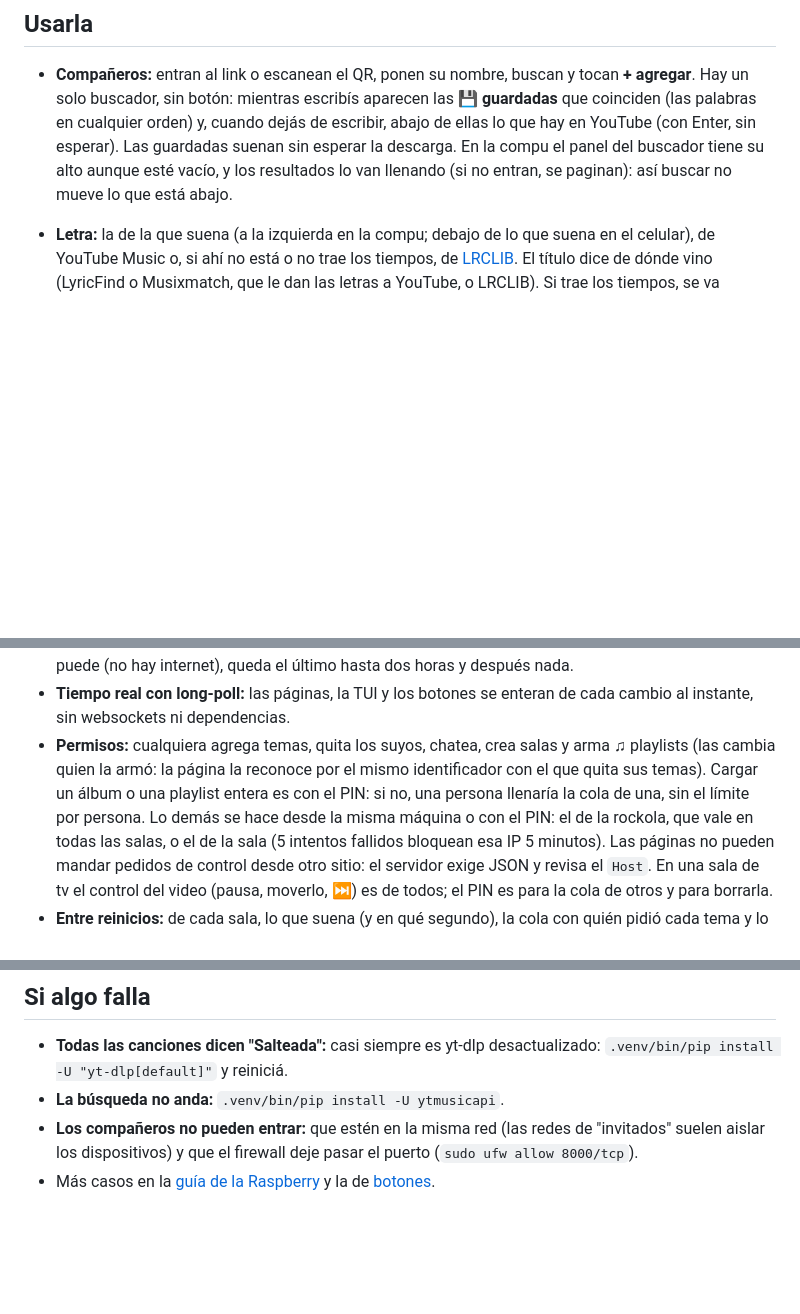
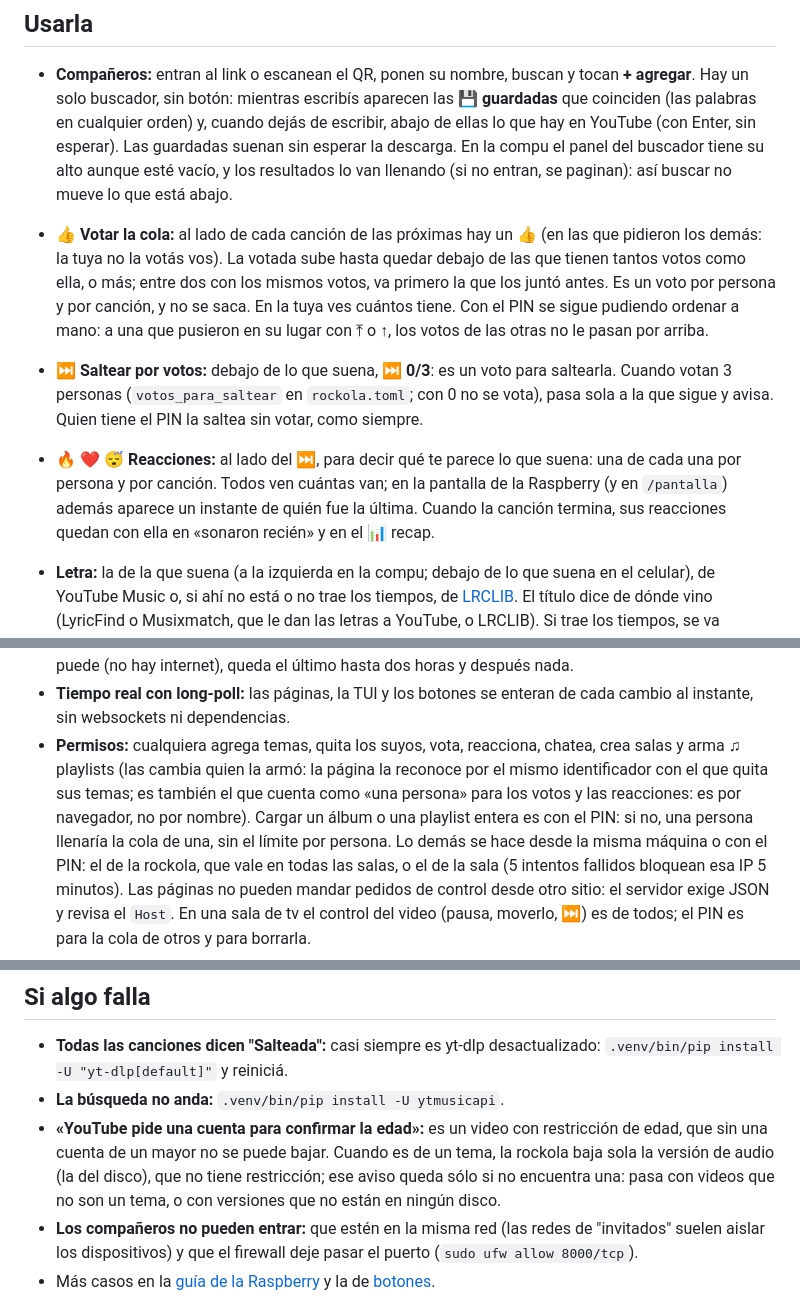
Before and after one commit to cyphersprojekt/RockolaPi, a Markdown page: README.md, 3 parts joined by grey strips. Rendered like a GitHub page; blank space fills up the shorter version.

```diff
--- a/README.md
+++ b/README.md
@@ -124,6 +130,19 @@ La consola muestra el link para los compañeros (`http://<tu-ip>:8000/`) y el PI
   YouTube (con Enter, sin esperar). Las guardadas suenan sin esperar la descarga. En la compu el
   panel del buscador tiene su alto aunque esté vacío, y los resultados lo van llenando (si no
   entran, se paginan): así buscar no mueve lo que está abajo.
+- **👍 Votar la cola:** al lado de cada canción de las próximas hay un **👍** (en las que pidieron
+  los demás: la tuya no la votás vos). La votada sube hasta quedar debajo de las que tienen
+  tantos votos como ella, o más; entre dos con los mismos votos, va primero la que los juntó
+  antes. Es un voto por persona y por canción, y no se saca. En la tuya ves cuántos tiene. Con el
+  PIN se sigue pudiendo ordenar a mano: a una que pusieron en su lugar con ⤒ o ↑, los votos de
+  las otras no le pasan por arriba.
+- **⏭ Saltear por votos:** debajo de lo que suena, **⏭ 0/3**: es un voto para saltearla. Cuando
+  votan 3 personas (`votos_para_saltear` en `rockola.toml`; con 0 no se vota), pasa sola a la
+  que sigue y avisa. Quien tiene el PIN la saltea sin votar, como siempre.
+- **🔥 ❤️ 😴 Reacciones:** al lado del ⏭, para decir qué te parece lo que suena: una de cada una
+  por persona y por canción. Todos ven cuántas van; en la pantalla de la Raspberry (y en
+  `/pantalla`) además aparece un instante de quién fue la última. Cuando la canción termina, sus
+  reacciones quedan con ella en «sonaron recién» y en el 📊 recap.
 - **Letra:** la de la que suena (a la izquierda en la compu; debajo de lo que suena en el
   celular), de YouTube Music o, si ahí no está o no trae los tiempos, de [LRCLIB](https://lrclib.net).
   El título dice de dónde vino (LyricFind o Musixmatch, que le dan las letras a YouTube, o
@@ -435,9 +493,10 @@ Todo está en `rockola.toml`; `iniciar.sh` lo crea a partir de
   cada página. Si no puede (no hay internet), queda el último hasta dos horas y después nada.
 - **Tiempo real con long-poll:** las páginas, la TUI y los botones se enteran de cada cambio al
   instante, sin websockets ni dependencias.
-- **Permisos:** cualquiera agrega temas, quita los suyos, chatea, crea salas y arma ♫ playlists
-  (las cambia quien la armó: la página la reconoce por el mismo identificador con el que quita sus
-  temas). Cargar un álbum o una playlist entera es con el PIN: si no, una persona llenaría la cola
+- **Permisos:** cualquiera agrega temas, quita los suyos, vota, reacciona, chatea, crea salas y arma
+  ♫ playlists (las cambia quien la armó: la página la reconoce por el mismo identificador con el
+  que quita sus temas; es también el que cuenta como «una persona» para los votos y las
+  reacciones: es por navegador, no por nombre). Cargar un álbum o una playlist entera es con el PIN: si no, una persona llenaría la cola
   de una, sin el límite por persona. Lo demás se hace
   desde la misma máquina o con el PIN: el de la rockola, que vale en todas las salas, o el de la
   sala (5 intentos fallidos bloquean esa IP 5 minutos). Las páginas no pueden mandar pedidos de
@@ -457,6 +516,10 @@ Todo está en `rockola.toml`; `iniciar.sh` lo crea a partir de
 - **Todas las canciones dicen "Salteada":** casi siempre es yt-dlp desactualizado:
   `.venv/bin/pip install -U "yt-dlp[default]"` y reiniciá.
 - **La búsqueda no anda:** `.venv/bin/pip install -U ytmusicapi`.
+- **«YouTube pide una cuenta para confirmar la edad»:** es un video con restricción de edad, que
+  sin una cuenta de un mayor no se puede bajar. Cuando es de un tema, la rockola baja sola la
+  versión de audio (la del disco), que no tiene restricción; ese aviso queda sólo si no encuentra
+  una: pasa con videos que no son un tema, o con versiones que no están en ningún disco.
 - **Los compañeros no pueden entrar:** que estén en la misma red (las redes de "invitados" suelen
   aislar los dispositivos) y que el firewall deje pasar el puerto (`sudo ufw allow 8000/tcp`).
 - Más casos en la [guía de la Raspberry](docs/raspberry.md#11-si-algo-falla) y la de [botones](docs/botones.md#si-algo-no-anda).
```
Also changed, not shown: other parts of README.md (+51 -6 lines), docs/img/tui.png, docs/img/tui_recap.png, 7 other files.
